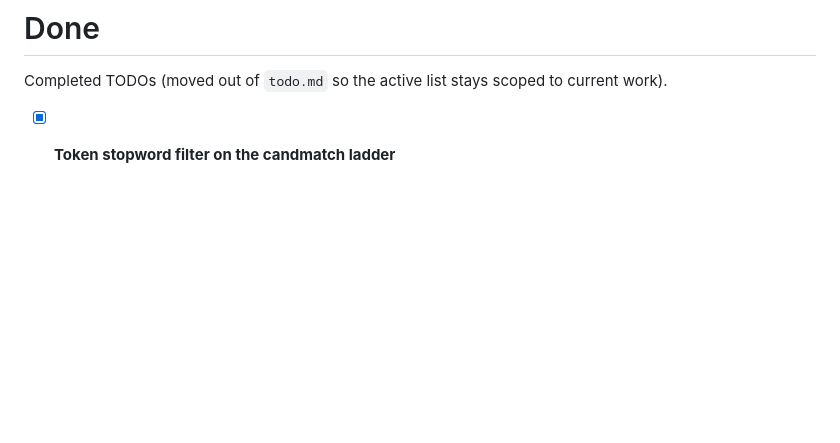
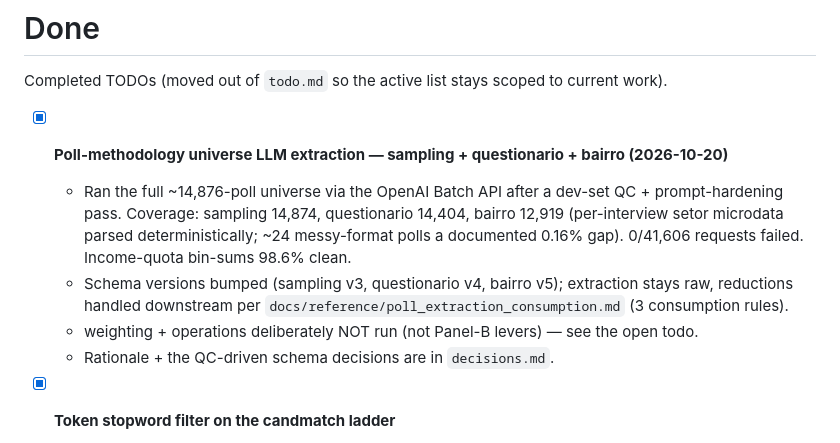
Before and after one commit to hsigstad/politica, a Markdown page: docs/done.md, the part around the change. Rendered like a GitHub page; blank space fills up the shorter version.

```diff
--- a/docs/done.md
+++ b/docs/done.md
@@ -1,6 +1,19 @@
 # Done
 
 Completed TODOs (moved out of `todo.md` so the active list stays scoped to current work).
+
+- [x] **Poll-methodology universe LLM extraction — sampling + questionario + bairro (2026-10-20)**
+  - Ran the full ~14,876-poll universe via the OpenAI Batch API after a
+    dev-set QC + prompt-hardening pass. Coverage: sampling 14,874,
+    questionario 14,404, bairro 12,919 (per-interview setor microdata
+    parsed deterministically; ~24 messy-format polls a documented 0.16%
+    gap). 0/41,606 requests failed. Income-quota bin-sums 98.6% clean.
+  - Schema versions bumped (sampling v3, questionario v4, bairro v5);
+    extraction stays raw, reductions handled downstream per
+    `docs/reference/poll_extraction_consumption.md` (3 consumption rules).
+  - weighting + operations deliberately NOT run (not Panel-B levers) —
+    see the open todo.
+  - Rationale + the QC-driven schema decisions are in `decisions.md`.
 
 - [x] **Token stopword filter on the candmatch ladder**
   - source: `source/clean/poll_2024.py` (`TOKEN_STOPWORDS` constant,
```
Also changed, not shown: docs/todo.md (+17 -0 lines).
